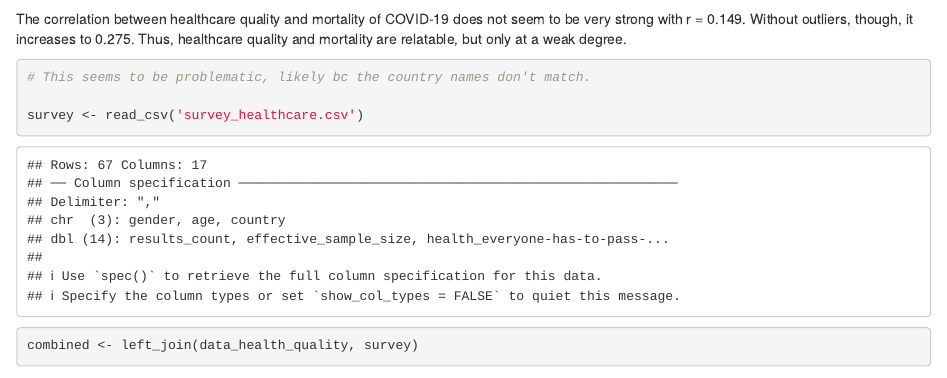
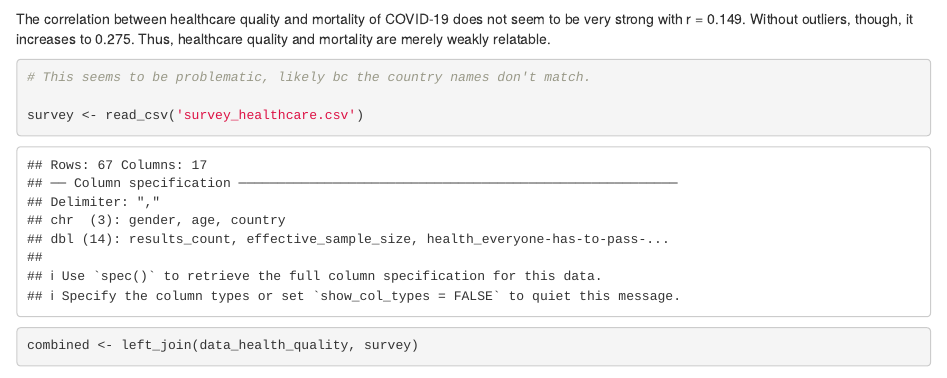
Before and after one commit to junyong-moon/Final-Report-Team3, an R Markdown document (report.rmd): the page in a window 1100 px wide, from 4320 px down. Rendered offline with R 4.5, knitr and Pandoc, with nearby package versions; some code elsewhere in the file could not run offline.

Commit message:
Minor change

````diff
--- a/report.rmd
+++ b/report.rmd
@@ -163,7 +163,7 @@ cor_healthcare_wo_outliers
 
 The correlation between healthcare quality and mortality of COVID-19 does not seem to be very strong with r = 0.149.
 Without outliers, though, it increases to 0.275.
-Thus, healthcare quality and mortality are relatable, but only at a weak degree.
+Thus, healthcare quality and mortality are merely weakly relatable.
 
 ```{r join-survey-result}
 # This seems to be problematic, likely bc the country names don't match.
````
